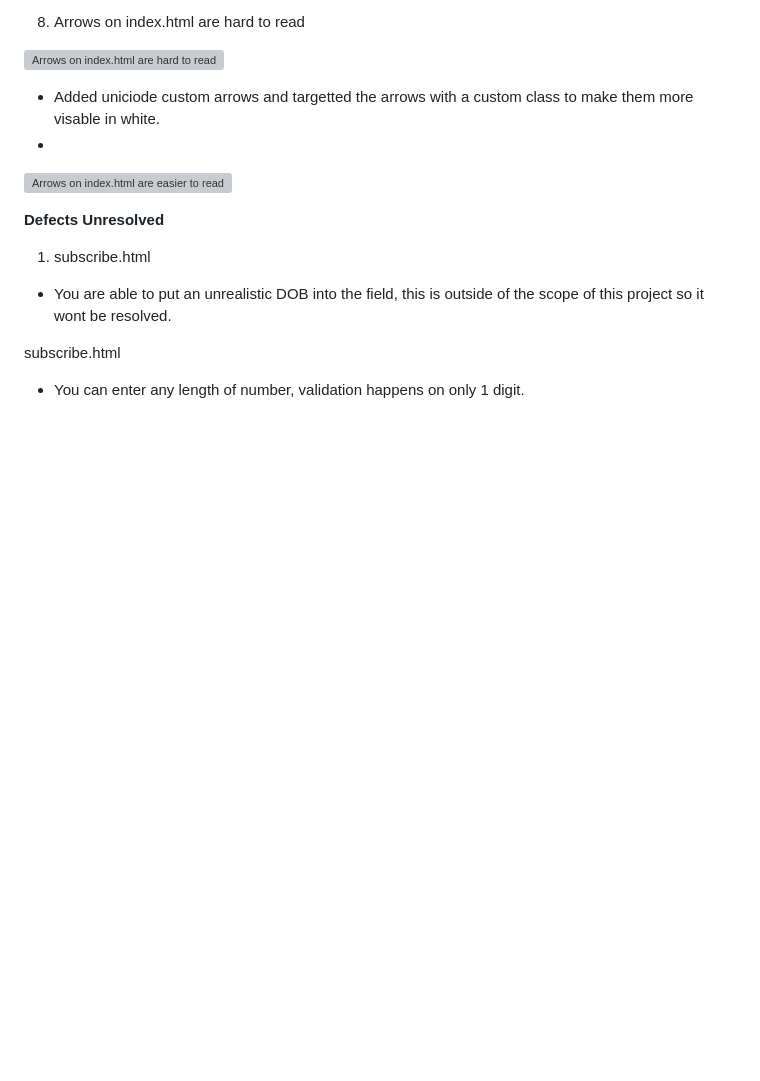
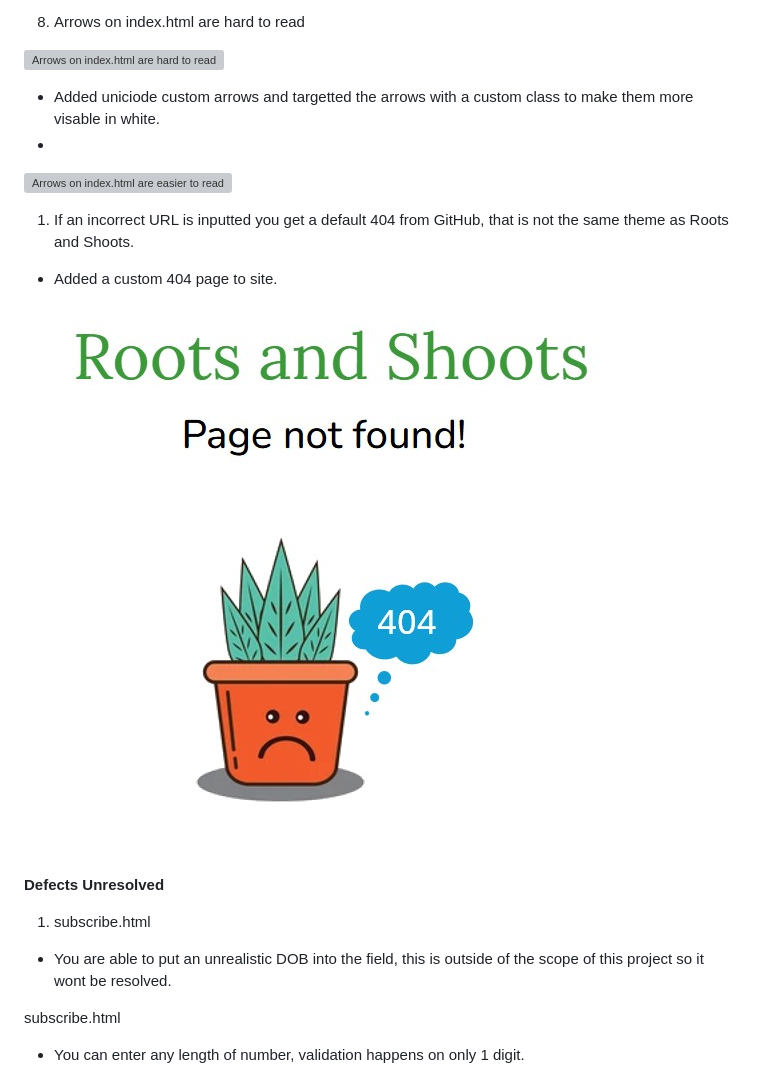
Before and after one commit to Matt-Wilshaw/roots-and-shoots, a Markdown page: TESTING.md, the part around the change. Rendered like a GitHub page; pictures changed too: testing-images/404_error.jpg (added); blank space fills up the shorter version; grey boxes are pictures that could not be loaded.

Commit message:
Added custom 404 documentation to testing.md

```diff
--- a/TESTING.md
+++ b/TESTING.md
@@ -217,6 +217,12 @@ Added the following code to stop the shift of the Modal
 -
 ![Arrows on index.html are easier to read](/testing-images/arrows_visability_resolved.jpg)
 
+1. If an incorrect URL is inputted you get a default 404 from GitHub, that is not the same theme as Roots and Shoots.
+
+- Added a custom 404 page to site.
+
+![custom 404 page](/testing-images/404_error.jpg)
+
 **Defects Unresolved**
 
 1. subscribe.html
```
